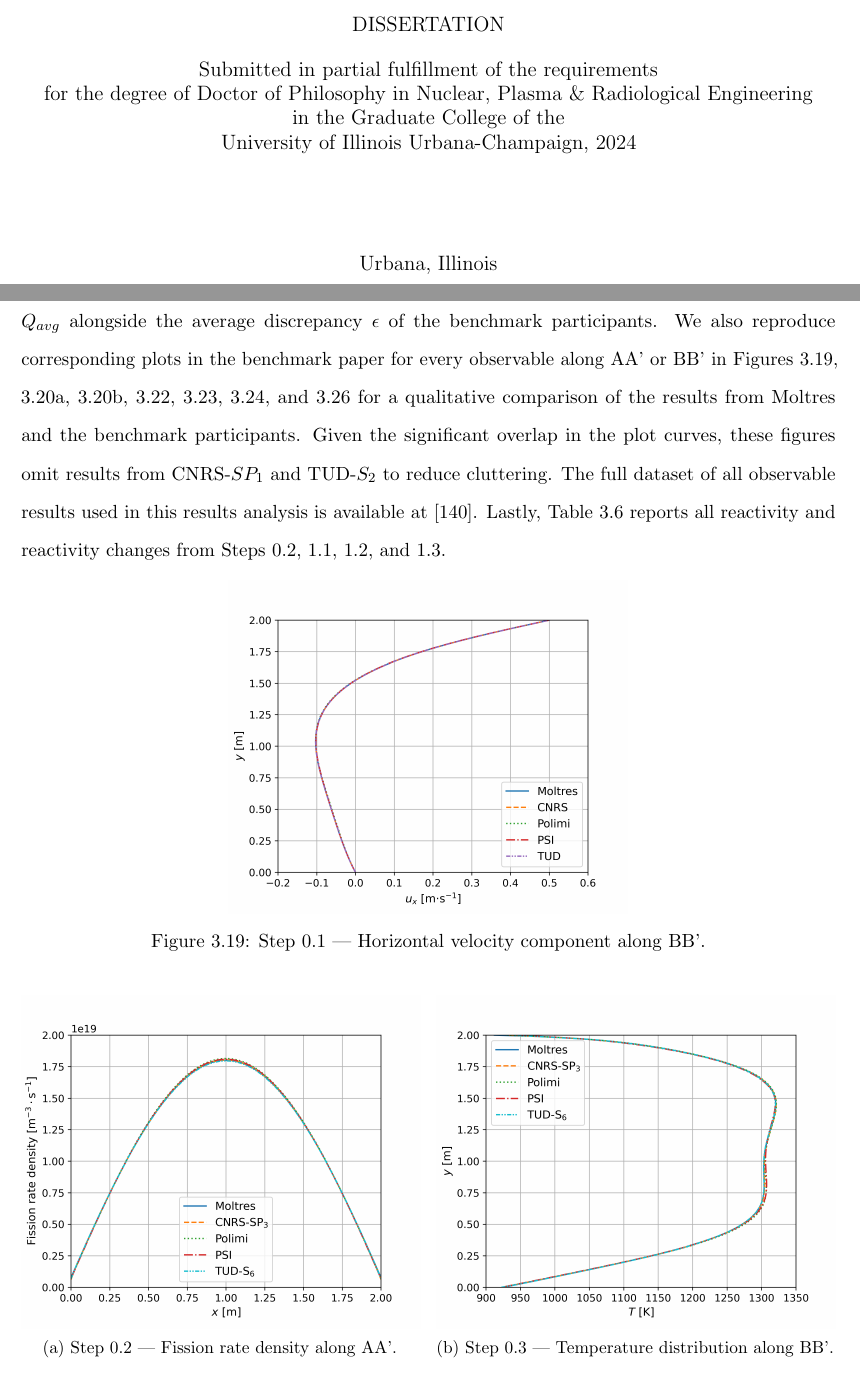
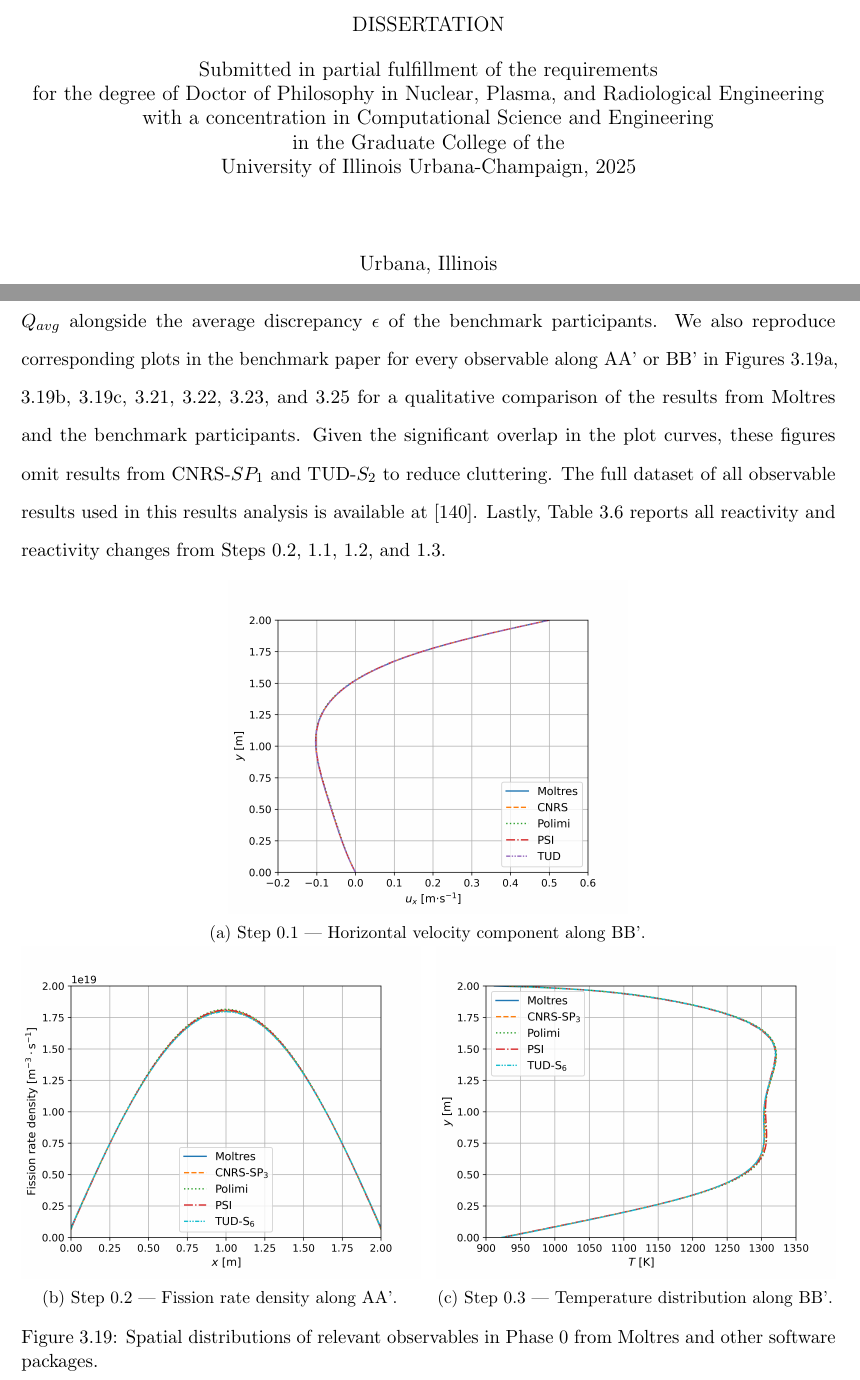
Before and after one commit to smpark7/2024-park-dissertation, a LaTeX thesis (main.tex, which reads cnrs-benchmark/results.tex): two parts of pages 2 and 91 of 245, joined at a grey line, cut so that both start at the same text. Compiled offline with pdfLaTeX.

Commit message:
Final draft submitted and accepted by the grad college

```diff
--- a/cnrs-benchmark/results.tex
+++ b/cnrs-benchmark/results.tex
@@ -60,13 +60,12 @@ Steps 0.2, 1.1, 1.2, and 1.3.
 
 \begin{figure}[h]
 	\centering
-    \includegraphics[width=.49\columnwidth]{0-1-vel-plot}
-	\caption{Step 0.1 \textemdash\ Horizontal velocity component along BB'.}
-	\label{fig:0.1}
-\end{figure}
-%
-\begin{figure}[h]
-	\centering
+    \begin{subfigure}[b]{\textwidth}
+      \centering
+      \includegraphics[width=.49\columnwidth]{0-1-vel-plot}
+	  \caption{Step 0.1 \textemdash\ Horizontal velocity component along BB'.}
+	  \label{fig:0.1}
+    \end{subfigure}
     \begin{subfigure}[b]{.49\textwidth}
       \centering
 	  \includegraphics[width=\columnwidth]{0-2-fiss-plot}
@@ -80,6 +79,8 @@ Steps 0.2, 1.1, 1.2, and 1.3.
 	  \caption{Step 0.3 \textemdash\ Temperature distribution along BB'.}
 	  \label{fig:0.3}
     \end{subfigure}
+    \caption{Spatial distributions of relevant observables in Phase 0 from
+    Moltres and other software packages.}
 \end{figure}
 %
 \FloatBarrier
--- a/main.tex
+++ b/main.tex
@@ -83,8 +83,9 @@
 %\title{A Hybrid Neutronics Method for Time-Dependent Control Rod Modeling in Molten Salt Reactors}
 \title{Advancements in Moltres for Time-Dependent Multiphysics Molten Salt Reactor Modeling}
 \author{Sun Myung Park}
-\department{Nuclear, Plasma \& Radiological Engineering}
-\degreeyear{2024}
+\department{Nuclear, Plasma, and Radiological Engineering}
+\concentration{Computational Science and Engineering}
+\degreeyear{2025}
 \committee{Associate Professor Kathryn D. Huff, Co-Chair \\
            Assistant Professor Madicken Munk, Co-Chair, Oregon State University \\
            Professor Rizwan Uddin \\
```
Also changed, not shown: images/integral-count.png, main.tex (4 more changed lines).
